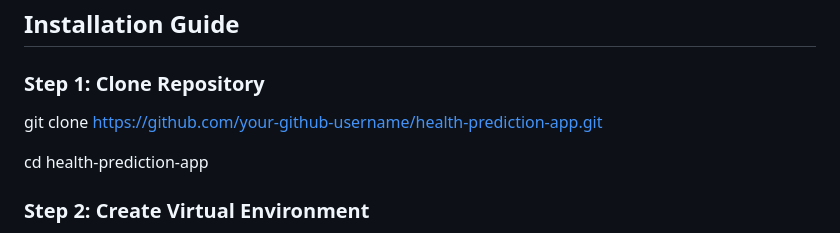
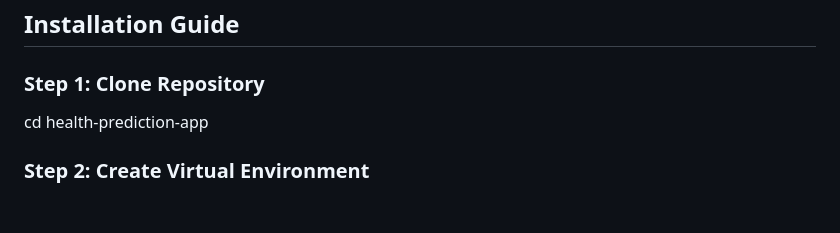
Before and after one commit to Piyushakapare76/Health_Prediction, a Markdown page: README.md, the part around the change. Rendered like a GitHub page; blank space fills up the shorter version.

```diff
--- a/README.md
+++ b/README.md
@@ -129,7 +129,6 @@ Health_Prediction/
 
 ### Step 1: Clone Repository
 
-git clone https://github.com/your-github-username/health-prediction-app.git
 
 cd health-prediction-app
 
```
